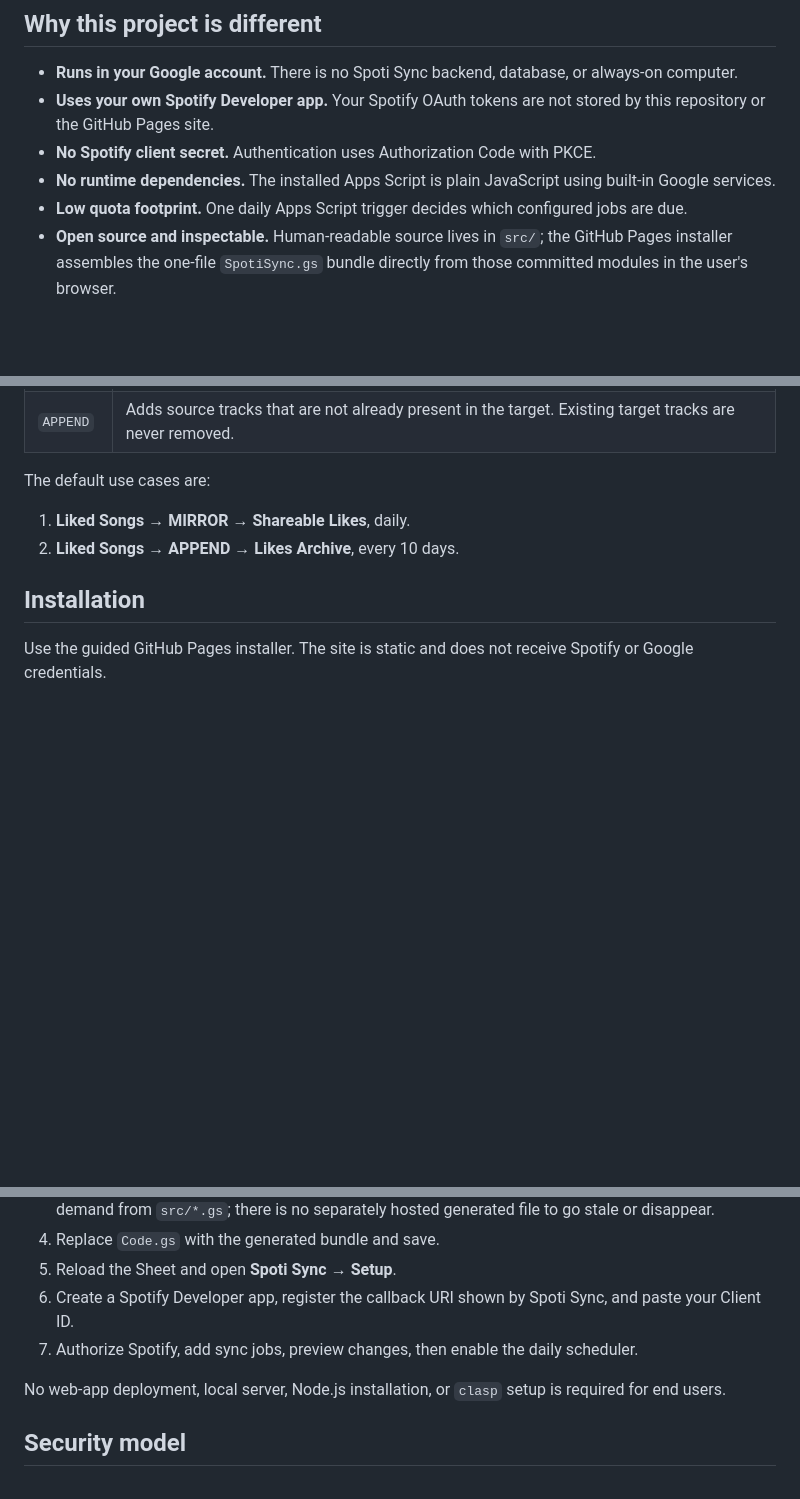
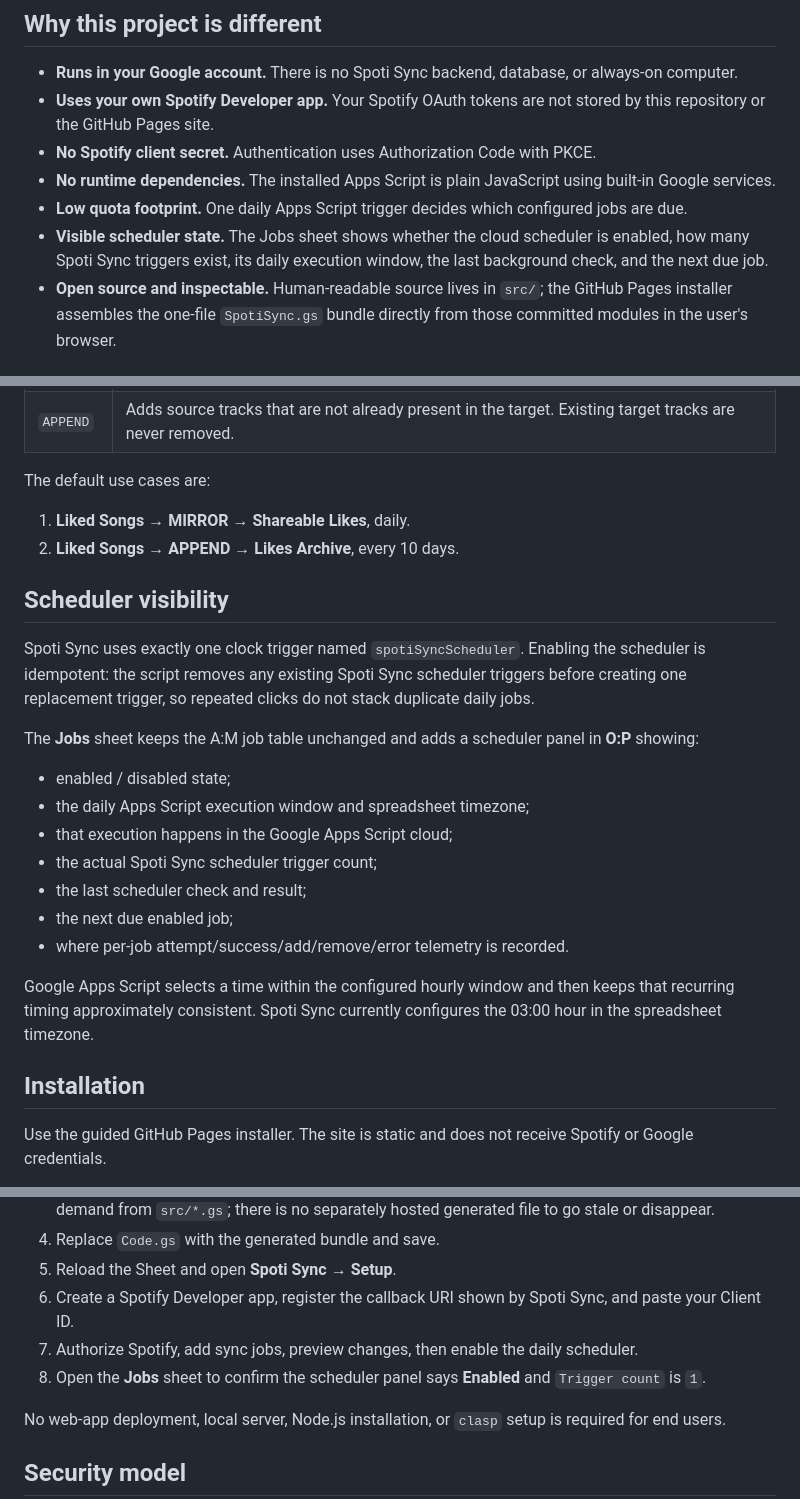
Before and after one commit to 11sid11/Spoti-sync, a Markdown page: README.md, 3 parts joined by grey strips. Drawn GitHub-style; blank space fills up the shorter version.

Commit message:
document Jobs scheduler status panel

```diff
--- a/README.md
+++ b/README.md
@@ -11,6 +11,7 @@ Spoti Sync exists for a simple reason: Spotify's **Liked Songs** collection is u
 - **No Spotify client secret.** Authentication uses Authorization Code with PKCE.
 - **No runtime dependencies.** The installed Apps Script is plain JavaScript using built-in Google services.
 - **Low quota footprint.** One daily Apps Script trigger decides which configured jobs are due.
+- **Visible scheduler state.** The Jobs sheet shows whether the cloud scheduler is enabled, how many Spoti Sync triggers exist, its daily execution window, the last background check, and the next due job.
 - **Open source and inspectable.** Human-readable source lives in `src/`; the GitHub Pages installer assembles the one-file `SpotiSync.gs` bundle directly from those committed modules in the user's browser.
 
 ## Included strategies
@@ -25,6 +26,22 @@ The default use cases are:
 1. **Liked Songs → MIRROR → Shareable Likes**, daily.
 2. **Liked Songs → APPEND → Likes Archive**, every 10 days.
 
+## Scheduler visibility
+
+Spoti Sync uses exactly one clock trigger named `spotiSyncScheduler`. Enabling the scheduler is idempotent: the script removes any existing Spoti Sync scheduler triggers before creating one replacement trigger, so repeated clicks do not stack duplicate daily jobs.
+
+The **Jobs** sheet keeps the A:M job table unchanged and adds a scheduler panel in **O:P** showing:
+
+- enabled / disabled state;
+- the daily Apps Script execution window and spreadsheet timezone;
+- that execution happens in the Google Apps Script cloud;
+- the actual Spoti Sync scheduler trigger count;
+- the last scheduler check and result;
+- the next due enabled job;
+- where per-job attempt/success/add/remove/error telemetry is recorded.
+
+Google Apps Script selects a time within the configured hourly window and then keeps that recurring timing approximately consistent. Spoti Sync currently configures the 03:00 hour in the spreadsheet timezone.
+
 ## Installation
 
 Use the guided GitHub Pages installer. The site is static and does not receive Spotify or Google credentials.
@@ -38,6 +55,7 @@ At a high level:
 5. Reload the Sheet and open **Spoti Sync → Setup**.
 6. Create a Spotify Developer app, register the callback URI shown by Spoti Sync, and paste your Client ID.
 7. Authorize Spotify, add sync jobs, preview changes, then enable the daily scheduler.
+8. Open the **Jobs** sheet to confirm the scheduler panel says **Enabled** and `Trigger count` is `1`.
 
 No web-app deployment, local server, Node.js installation, or `clasp` setup is required for end users.
 
```
Also changed, not shown: other parts of README.md (+1 -0 lines).
